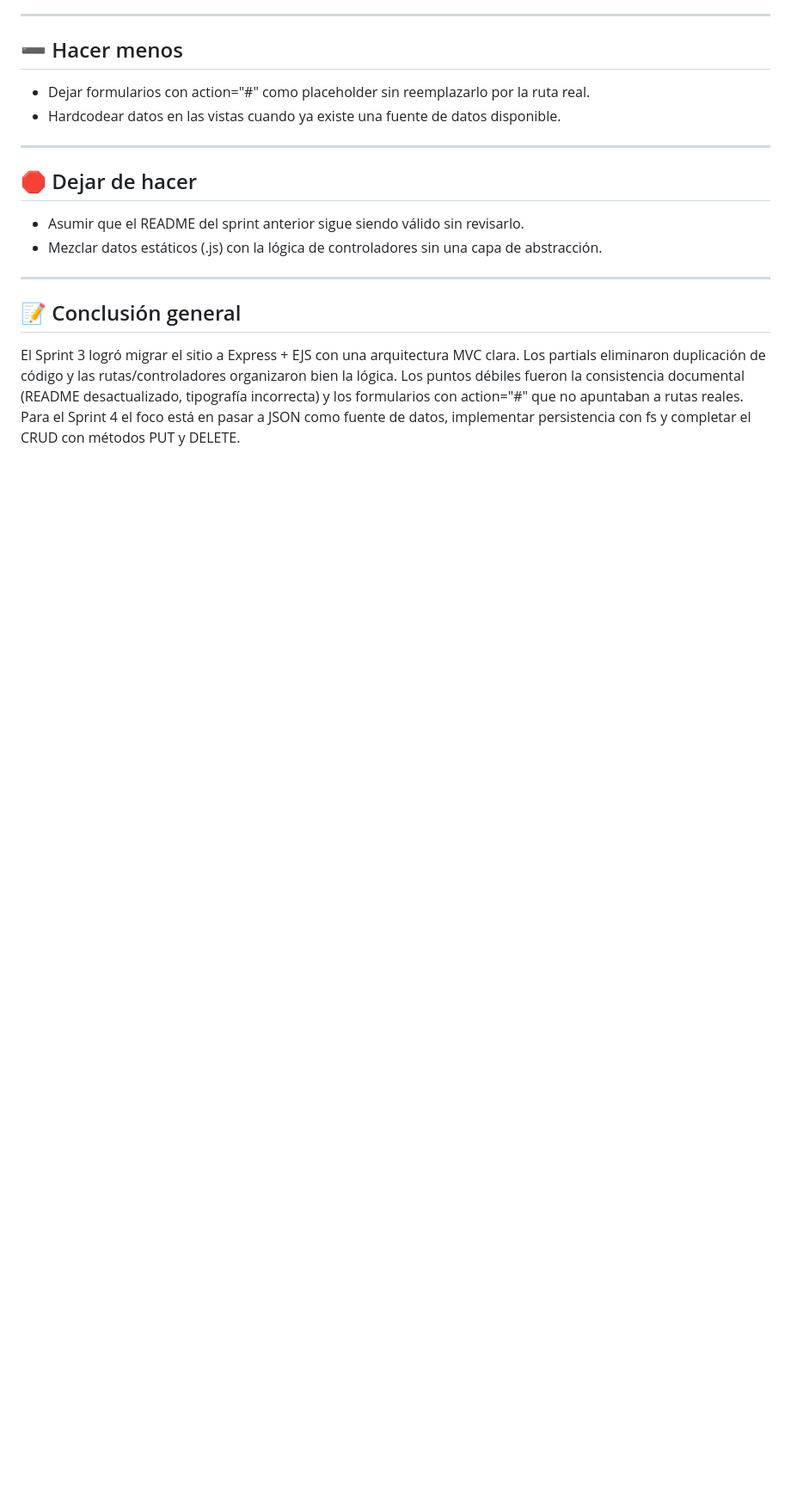
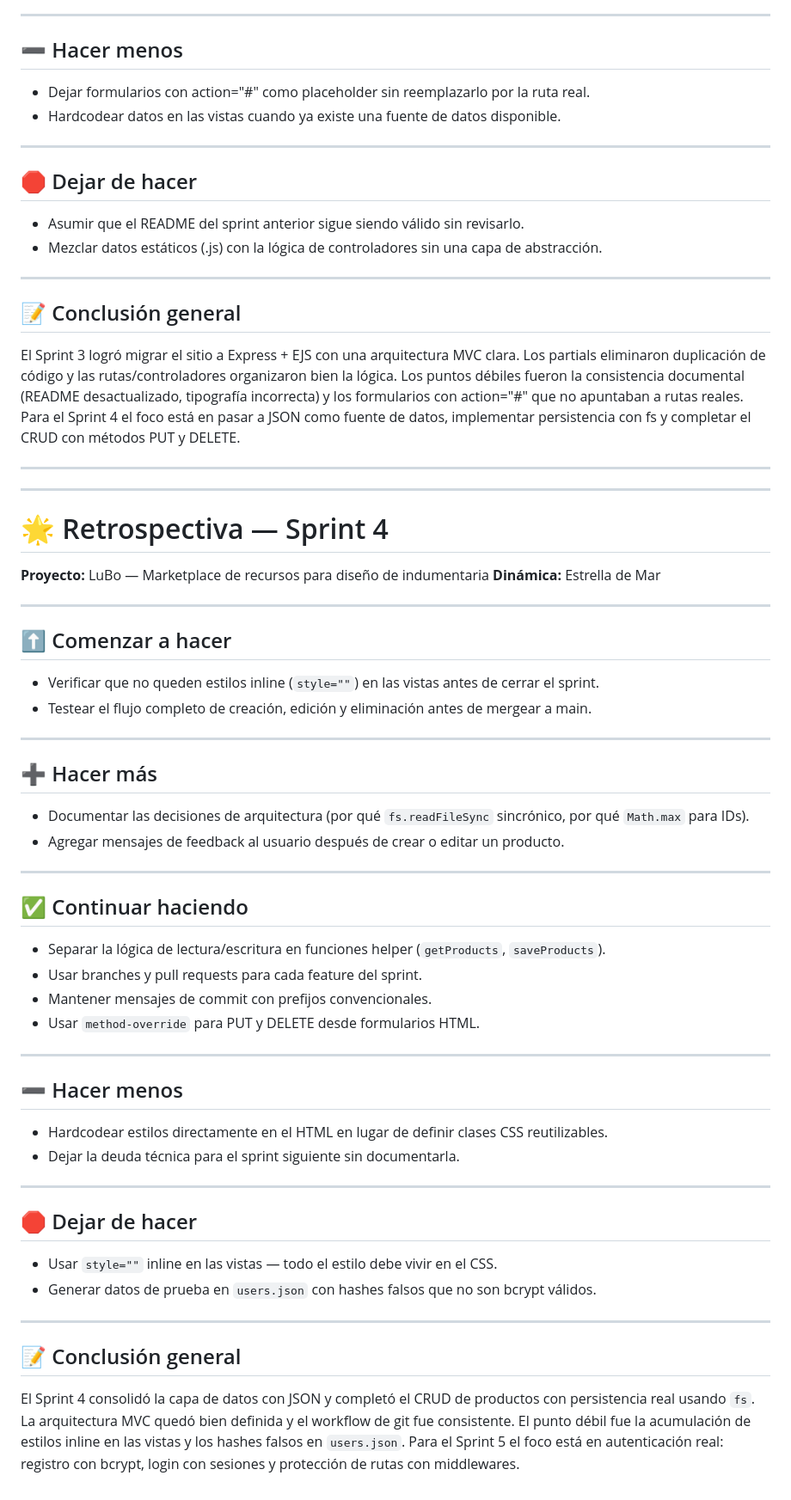
Before and after one commit to fjschluss/DPFS_francisco_schlusselblum, a Markdown page: retro.md, the part around the change. Shown at 86% size. Drawn GitHub-style; blank space fills up the shorter version.

```diff
--- a/retro.md
+++ b/retro.md
@@ -152,3 +152,55 @@ El Sprint 2 consolidó la identidad visual del proyecto y completó el maquetado
 ## 📝 Conclusión general
 
 El Sprint 3 logró migrar el sitio a Express + EJS con una arquitectura MVC clara. Los partials eliminaron duplicación de código y las rutas/controladores organizaron bien la lógica. Los puntos débiles fueron la consistencia documental (README desactualizado, tipografía incorrecta) y los formularios con action="#" que no apuntaban a rutas reales. Para el Sprint 4 el foco está en pasar a JSON como fuente de datos, implementar persistencia con fs y completar el CRUD con métodos PUT y DELETE.
+
+---
+
+---
+
+# 🌟 Retrospectiva — Sprint 4
+
+**Proyecto:** LuBo — Marketplace de recursos para diseño de indumentaria
+**Dinámica:** Estrella de Mar
+
+---
+
+## ⬆️ Comenzar a hacer
+
+- Verificar que no queden estilos inline (`style=""`) en las vistas antes de cerrar el sprint.
+- Testear el flujo completo de creación, edición y eliminación antes de mergear a main.
+
+---
+
+## ➕ Hacer más
+
+- Documentar las decisiones de arquitectura (por qué `fs.readFileSync` sincrónico, por qué `Math.max` para IDs).
+- Agregar mensajes de feedback al usuario después de crear o editar un producto.
+
+---
+
+## ✅ Continuar haciendo
+
+- Separar la lógica de lectura/escritura en funciones helper (`getProducts`, `saveProducts`).
+- Usar branches y pull requests para cada feature del sprint.
+- Mantener mensajes de commit con prefijos convencionales.
+- Usar `method-override` para PUT y DELETE desde formularios HTML.
+
+---
+
+## ➖ Hacer menos
+
+- Hardcodear estilos directamente en el HTML en lugar de definir clases CSS reutilizables.
+- Dejar la deuda técnica para el sprint siguiente sin documentarla.
+
+---
+
+## 🛑 Dejar de hacer
+
+- Usar `style=""` inline en las vistas — todo el estilo debe vivir en el CSS.
+- Generar datos de prueba en `users.json` con hashes falsos que no son bcrypt válidos.
+
+---
+
+## 📝 Conclusión general
+
+El Sprint 4 consolidó la capa de datos con JSON y completó el CRUD de productos con persistencia real usando `fs`. La arquitectura MVC quedó bien definida y el workflow de git fue consistente. El punto débil fue la acumulación de estilos inline en las vistas y los hashes falsos en `users.json`. Para el Sprint 5 el foco está en autenticación real: registro con bcrypt, login con sesiones y protección de rutas con middlewares.
```
Also changed, not shown: README.md (+7 -0 lines).
